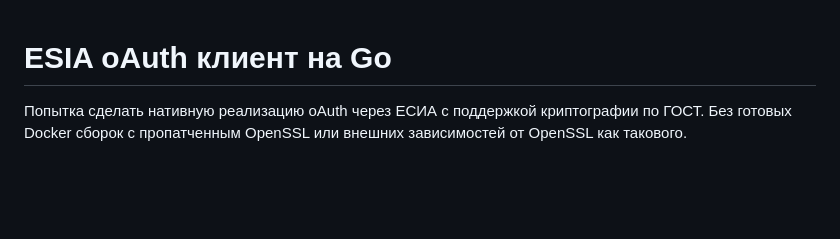
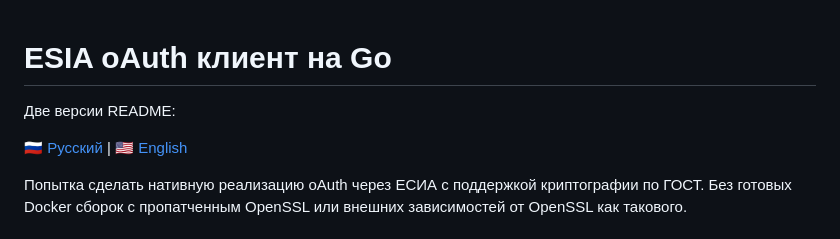
Before and after one commit to LdDl/esia-potato, a Markdown page: README.md, the part around the change. GitHub-like rendering; blank space fills up the shorter version.

Commit message:
readm en

```diff
--- a/README.md
+++ b/README.md
@@ -1,4 +1,8 @@
 # ESIA oAuth клиент на Go
+
+Две версии README:
+
+🇷🇺 [Русский](README.md) | 🇺🇸 [English](README_en.md)
 
 Попытка сделать нативную реализацию oAuth через ЕСИА с поддержкой криптографии по ГОСТ.
 Без готовых Docker сборок с пропатченным OpenSSL или внешних зависимостей от OpenSSL как такового.
```
Also changed, not shown: README_en.md (added, +113 -0 lines).
